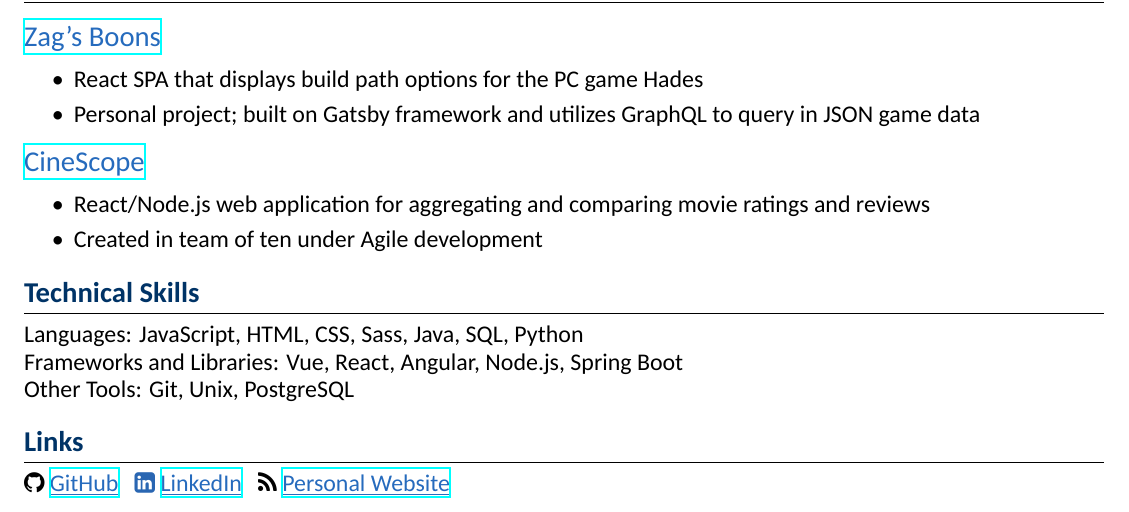
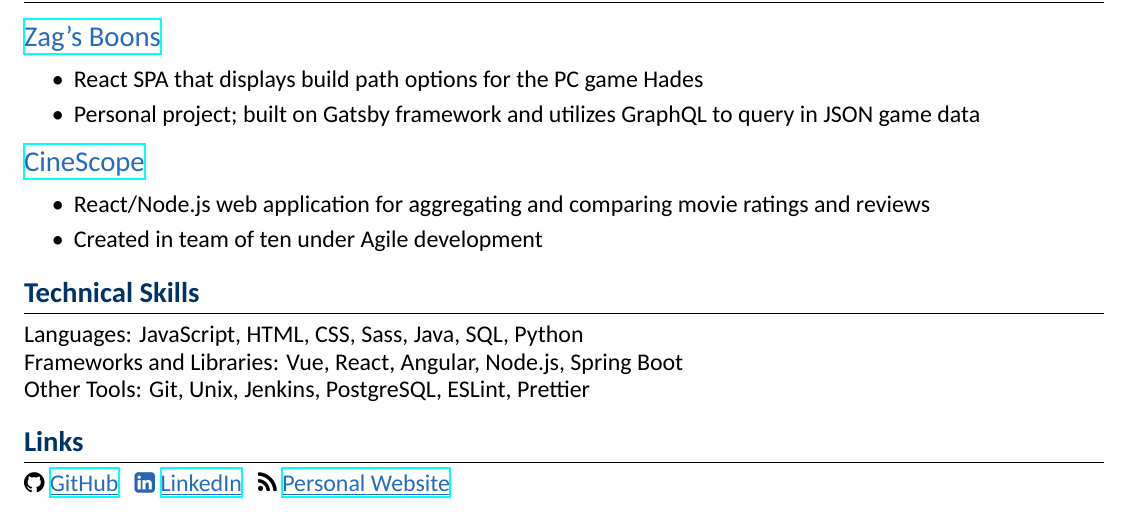
Before and after one commit to WKhiro/Resume, a LaTeX CV (Resume.tex): part of the page, cut so that both start at the same text. Compiled offline with XeLaTeX; a missing font is replaced by an installed copy or a similar font.

Commit message:
Update tools

```diff
--- a/Resume.tex
+++ b/Resume.tex
@@ -131,7 +131,7 @@
 \par\noindent\rule{\textwidth}{0.4pt}
 Languages: JavaScript, HTML, CSS, Sass, Java, SQL, Python \newline
 Frameworks and Libraries: Vue, React, Angular, Node.js, Spring Boot \newline
-Other Tools: Git, Unix, PostgreSQL
+Other Tools: Git, Unix, Jenkins, PostgreSQL, ESLint, Prettier
 
 \vspace{-0.5em}
 \section{Links}
```
